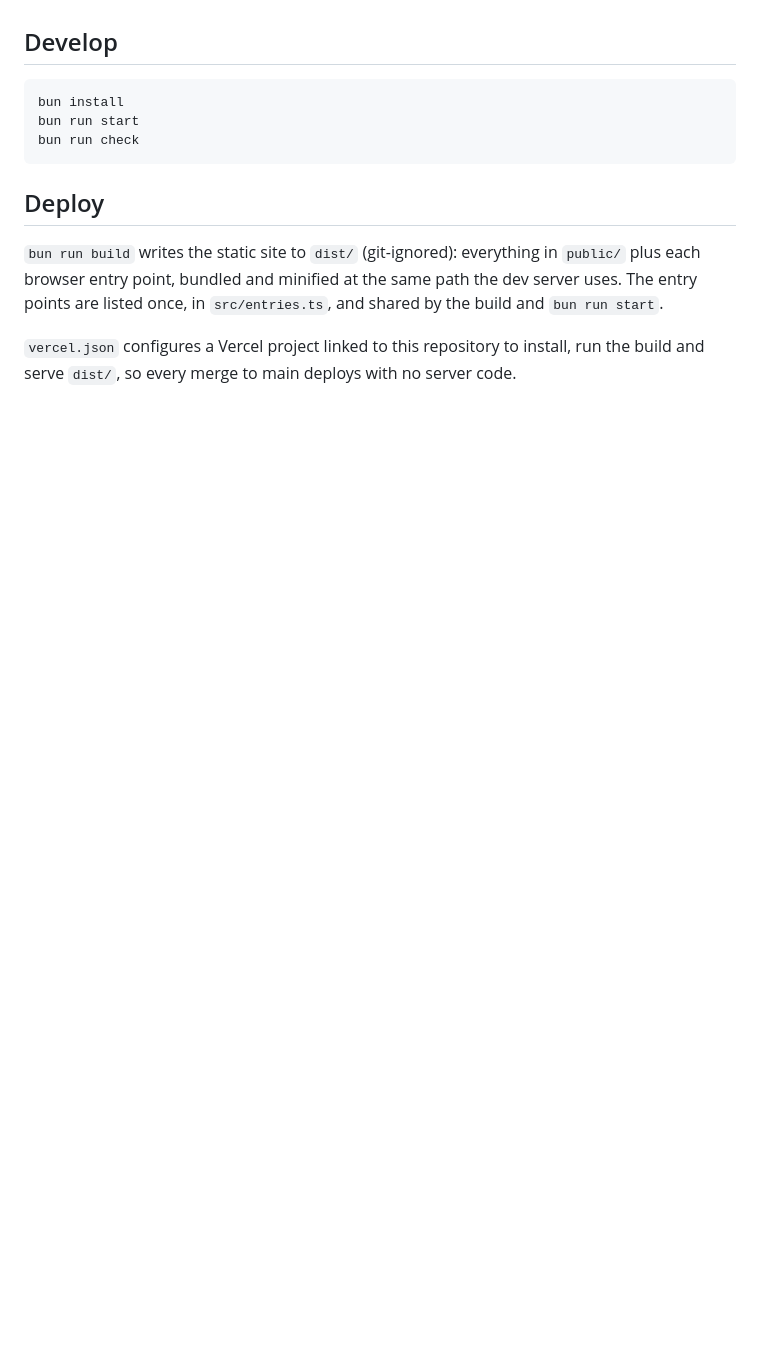
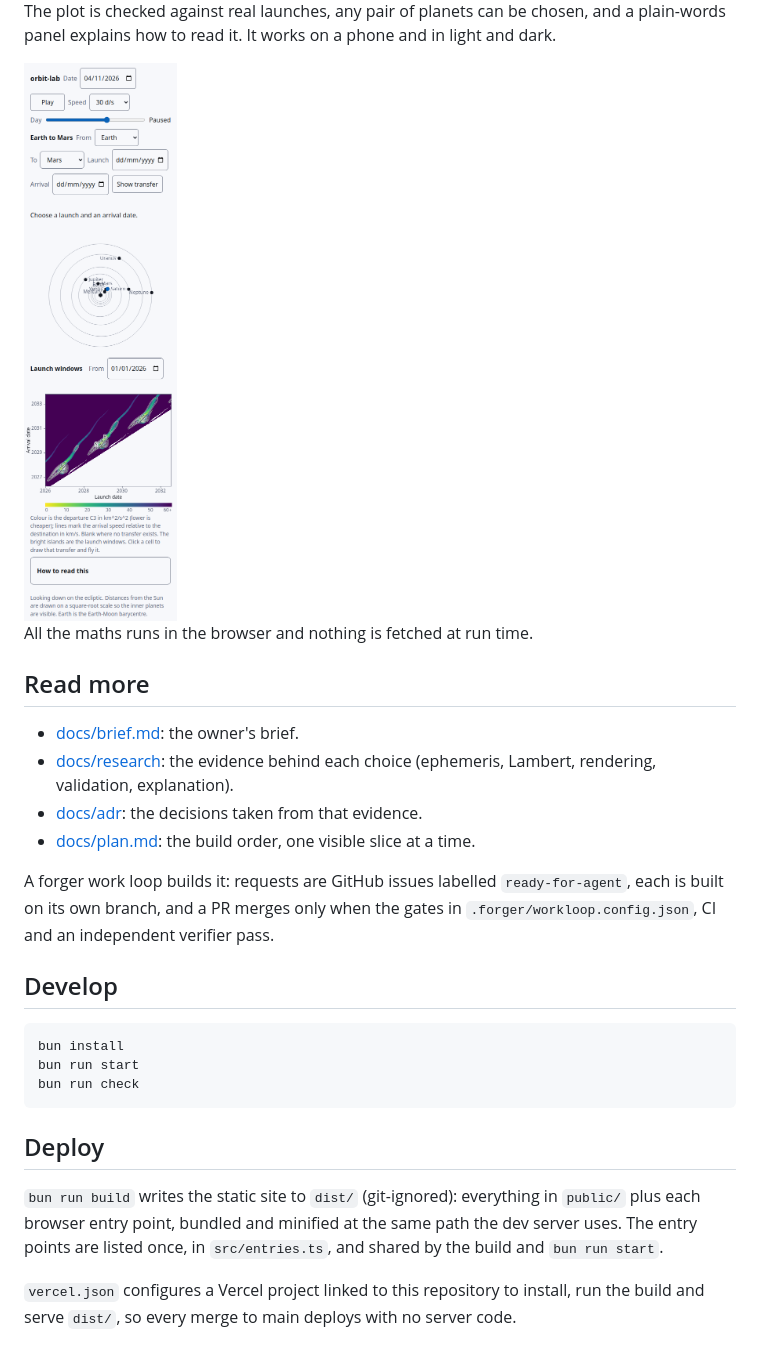
Before and after one commit to forger-demos/orbit-lab, a Markdown page: README.md, the part around one of its changes. Rendered like a GitHub page; blank space fills up the shorter version.

Commit message:
feat: README opens with screenshots and the story of the page (#23)

```diff
--- a/README.md
+++ b/README.md
@@ -6,3 +23,20 @@ The owner's brief is [docs/brief.md](docs/brief.md). A forger work loop builds i
+The plot is checked against real launches, any pair of planets can be chosen, and a plain-words panel explains how to read it. It works on a phone and in light and dark.
+
+<picture>
+  <source media="(prefers-color-scheme: dark)" srcset="docs/screenshots/index-phone-dark.png">
+  <img alt="The page on a phone" src="docs/screenshots/index-phone-light.png" width="260">
+</picture>
+
+All the maths runs in the browser and nothing is fetched at run time.
+
+## Read more
+
+- [docs/brief.md](docs/brief.md): the owner's brief.
+- [docs/research](docs/research/): the evidence behind each choice (ephemeris, Lambert, rendering, validation, explanation).
+- [docs/adr](docs/adr/): the decisions taken from that evidence.
+- [docs/plan.md](docs/plan.md): the build order, one visible slice at a time.
+
+A forger work loop builds it: requests are GitHub issues labelled `ready-for-agent`, each is built on its own branch, and a PR merges only when the gates in `.forger/workloop.config.json`, CI and an independent verifier pass.
 
 ## Develop
 
```
Also changed, not shown: other parts of README.md (+18 -1 lines), docs/screenshots/index-desktop-dark.png, docs/screenshots/index-desktop-light.png, docs/screenshots/index-phone-dark.png, docs/screenshots/trip-desktop-dark.png (added), docs/screenshots/trip-desktop-light.png (added).
